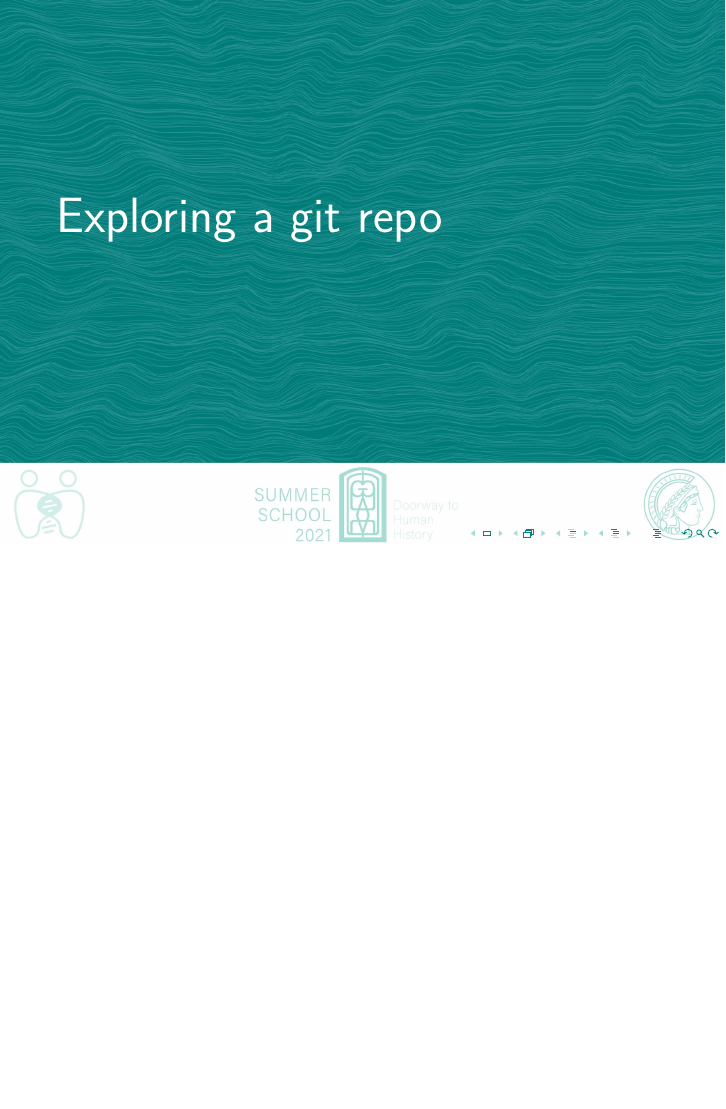
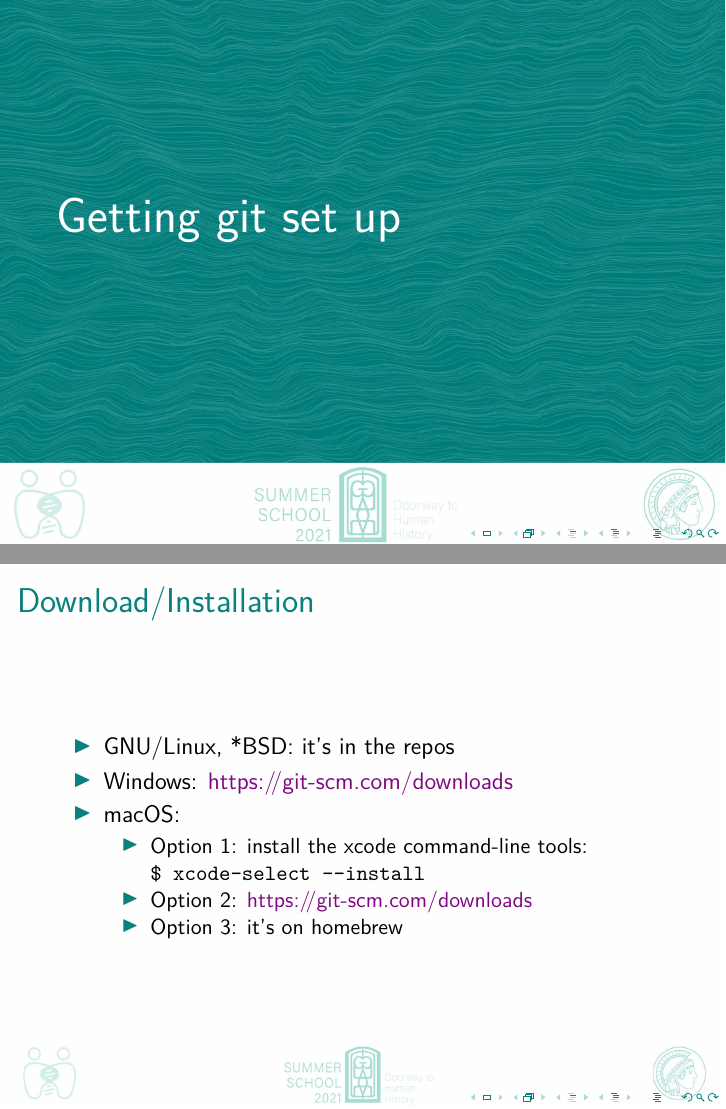
Before and after one commit to johenglisch/git-intro-2021, LaTeX slides (2021-08-27-git-intro.tex): page 16 of 24 before the commit and pages 16 and 17 of 26 after it, the two joined at a grey line, the shorter picture padded with empty space. Compiled offline with pdfLaTeX.

Commit message:
git installation

```diff
--- a/2021-08-27-git-intro.tex
+++ b/2021-08-27-git-intro.tex
@@ -276,6 +276,25 @@
 % \end{frame}
 
 
+\section{Getting git set up}
+
+\begin{frame}
+  \frametitle{Download/Installation}
+
+  \begin{itemize}
+    \item GNU/Linux, *BSD: it's in the repos
+    \item Windows: \href{https://git-scm.com/downloads}{https:/\kern-.5ex/git-scm.com/downloads}
+    \item macOS:
+      \begin{itemize}
+        \item Option 1: install the xcode command-line tools:\\
+          \texttt{\$ xcode-select -{}-install}
+        \item Option 2: \href{https://git-scm.com/downloads}{https:/\kern-.5ex/git-scm.com/downloads}
+        \item Option 3: it's on homebrew
+      \end{itemize}
+  \end{itemize}
+\end{frame}
+
+
 \section{Exploring a git repo}
 
 \begin{frame}[fragile]
```
